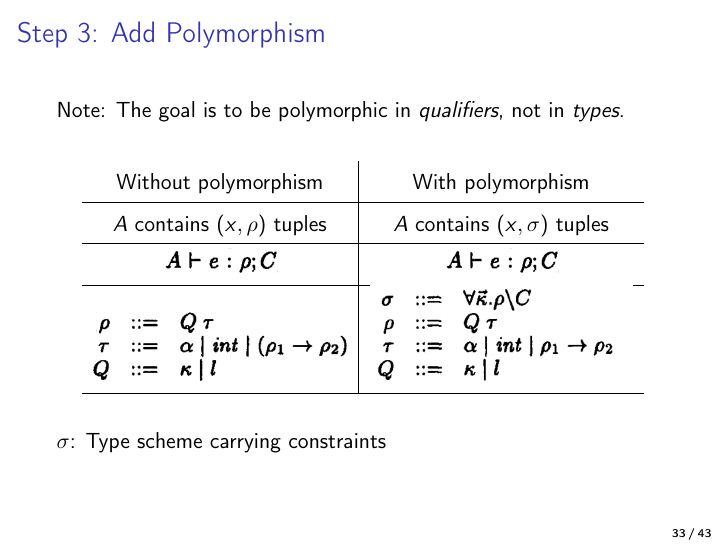
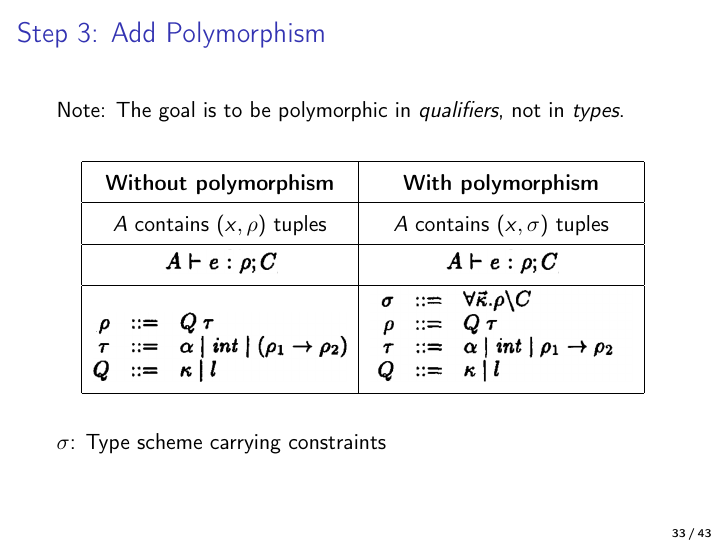
Before and after one commit to gsps/sav-paperi-presentation, LaTeX slides (sav_presentation.tex): page 57 of 72. Compiled offline with pdfLaTeX.

Commit message:
Made table headers stand out a bit more.

```diff
--- a/sav_presentation.tex
+++ b/sav_presentation.tex
@@ -656,8 +657,9 @@ Note: The goal is to be polymorphic in \emph{qualifiers}, not in \emph{types}.
 
 \begin{center}
 \renewcommand{\arraystretch}{1.5}
-\begin{tabular}{c | c}
-Without polymorphism & With polymorphism \\
+\begin{tabular}{|c | c|}
+\hline
+\textbf{Without polymorphism} & \textbf{With polymorphism} \\
 \hline
 $A$ contains $(x, \rho)$ tuples & $A$ contains $(x, \sigma)$ tuples\\
 \hline
```
Also changed, not shown: sav_presentation.tex (5 more changed lines).
